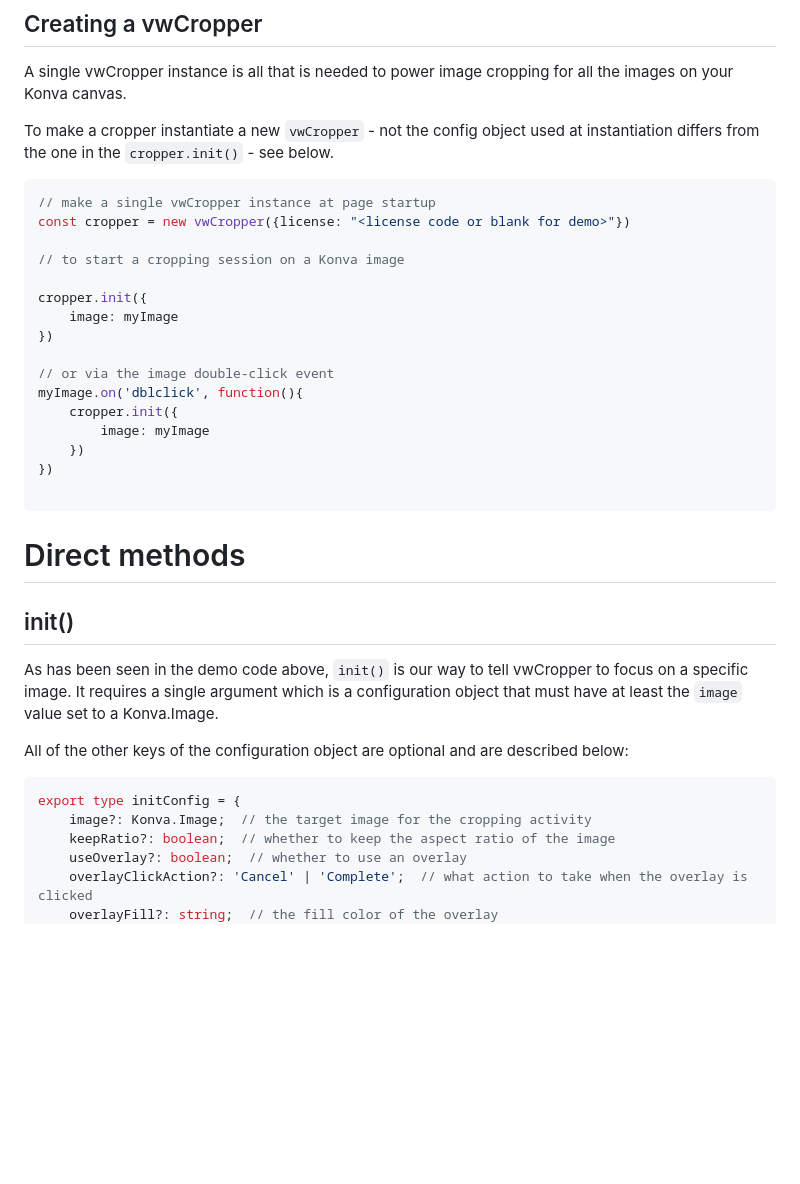
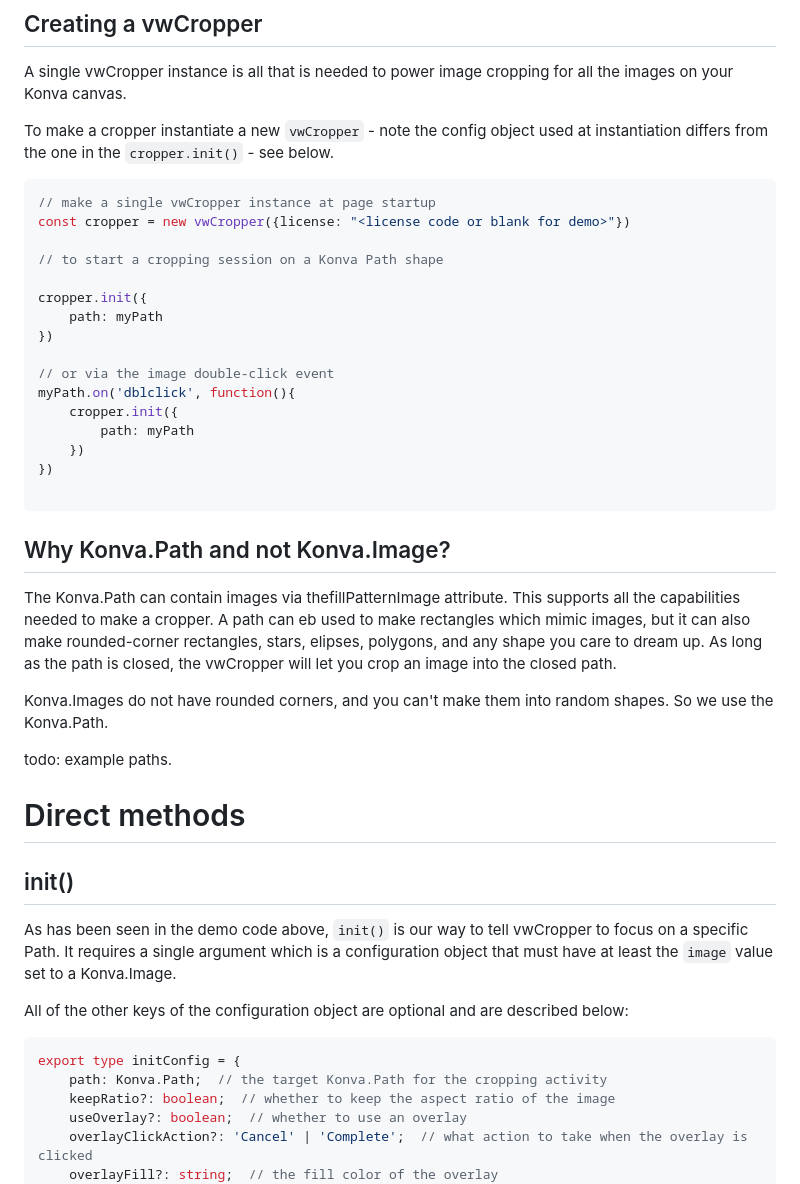
Before and after one commit to VanquishedWombat/vwCropper, a Markdown page: readme.md, the part around the change printed below. Rendered like a GitHub page; blank space fills up the shorter version.

Commit message:
Updated docs for Path switch

````diff
--- a/readme.md
+++ b/readme.md
@@ -7,39 +7,49 @@ todo: demo movie
 
 A single vwCropper instance is all that is needed to power image cropping for all the images on your Konva canvas.
 
-To make a cropper instantiate a new `vwCropper` - not the config object used at instantiation differs from the one in the `cropper.init()` - see below.
+To make a cropper instantiate a new `vwCropper` - note the config object used at instantiation differs from the one in the `cropper.init()` - see below.
 
 
 ```js
 // make a single vwCropper instance at page startup
 const cropper = new vwCropper({license: "<license code or blank for demo>"})
 
-// to start a cropping session on a Konva image
+// to start a cropping session on a Konva Path shape
 
 cropper.init({
-    image: myImage
+    path: myPath
 })
 
 // or via the image double-click event
-myImage.on('dblclick', function(){
+myPath.on('dblclick', function(){
     cropper.init({
-        image: myImage
+        path: myPath
     })
 })
 
 ```
 
+## Why Konva.Path and not Konva.Image?
+
+The Konva.Path can contain images via thefillPatternImage attribute. This supports all the capabilities needed to make a cropper. A path can eb used to make rectangles which mimic images, but it can also make rounded-corner rectangles, stars, elipses, polygons, and any shape you care to dream up. As long as the path is closed, the vwCropper will let you crop an image into the closed path.
+
+Konva.Images do not have rounded corners, and you can't make them into random shapes. So we use the Konva.Path.
+
+todo: example paths.
+
+
+
 # Direct methods
 
 ## init()
 
-As has been seen in the demo code above, `init()` is our way to tell vwCropper to focus on a specific image. It requires a single argument which is a configuration object that must have at least the `image` value set to a Konva.Image.
+As has been seen in the demo code above, `init()` is our way to tell vwCropper to focus on a specific Path. It requires a single argument which is a configuration object that must have at least the `image` value set to a Konva.Image.
 
 All of the other keys of the configuration object are optional and are described below:
 
 ```js
 export type initConfig = {
-    image?: Konva.Image;  // the target image for the cropping activity
+    path: Konva.Path;  // the target Konva.Path for the cropping activity
     keepRatio?: boolean;  // whether to keep the aspect ratio of the image
     useOverlay?: boolean;  // whether to use an overlay
     overlayClickAction?: 'Cancel' | 'Complete';  // what action to take when the overlay is clicked
````
Also changed, not shown: other parts of readme.md (+6 -6 lines).
